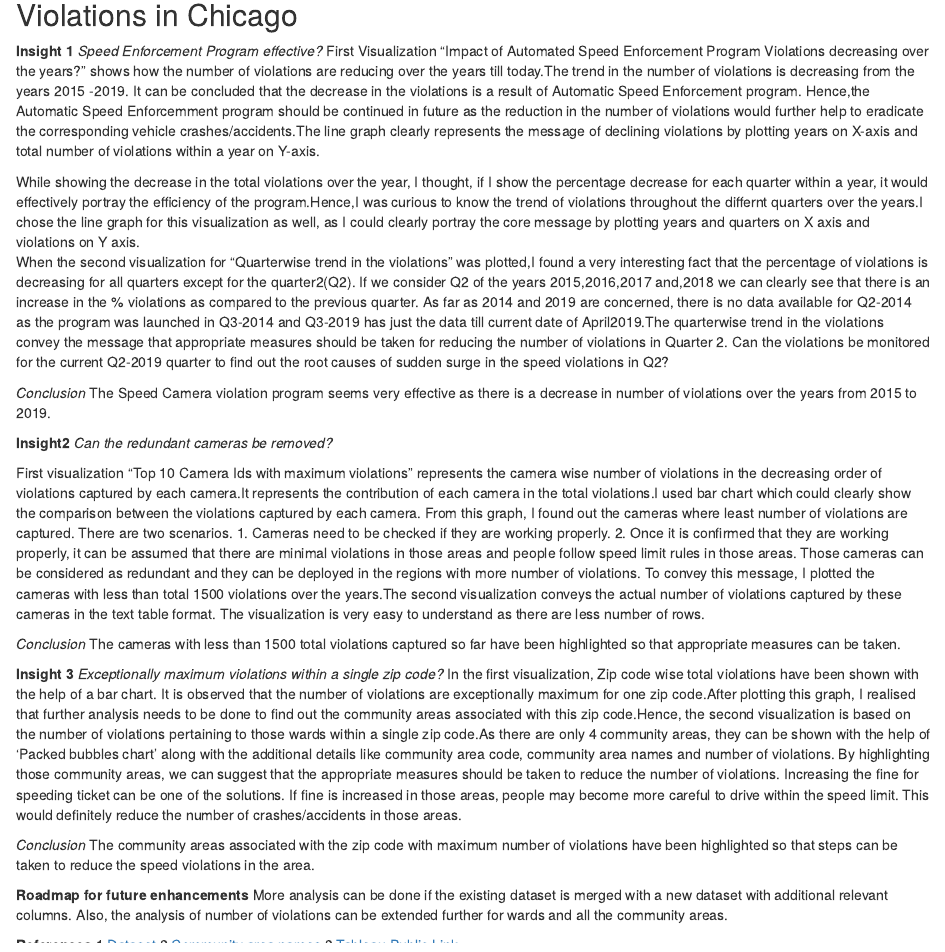
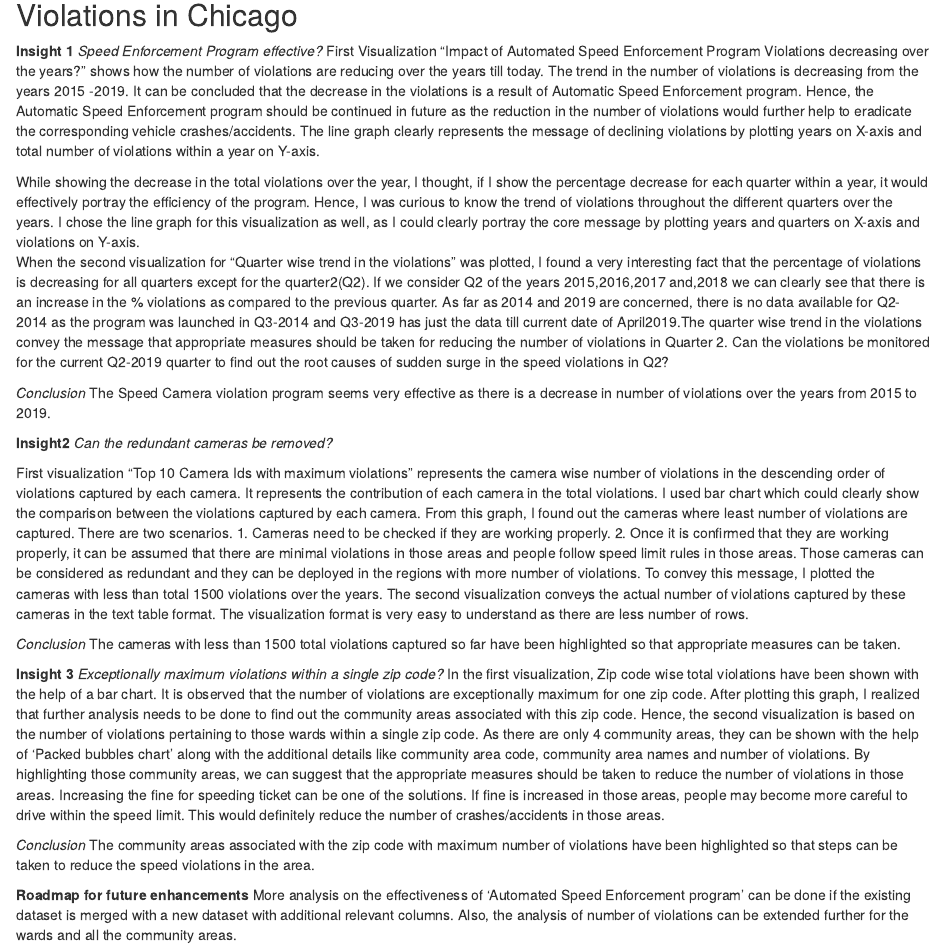
Before and after one commit to rtamhankar/Automated-speed-enforcement-program-by-City-of-Chicago, an R Markdown document (Making_Of_document.rmd): the page in a window 1100 px wide, from 220 px down. Rendered offline with R 4.5, knitr and Pandoc, with nearby package versions.

Commit message:
Update Making_Of_document.rmd

```diff
--- a/Making_Of_document.rmd
+++ b/Making_Of_document.rmd
@@ -10,10 +10,10 @@ output: html_document
 
 **Insight 1**
 *Speed Enforcement Program effective?*
-First Visualization "Impact of Automated Speed Enforcement Program Violations decreasing over the years?" shows how the number of violations are reducing over the years till today.The trend in the number of violations is decreasing from the years 2015 -2019. It can be concluded that the decrease in the violations is a result of Automatic Speed Enforcement program. Hence,the Automatic Speed Enforcemment program should be continued in future as the reduction in the number of violations would further help to eradicate the corresponding vehicle crashes/accidents.The line graph clearly represents the message of declining violations by plotting years on X-axis and total number of violations within a year on Y-axis.
+First Visualization "Impact of Automated Speed Enforcement Program Violations decreasing over the years?" shows how the number of violations are reducing over the years till today. The trend in the number of violations is decreasing from the years 2015 -2019. It can be concluded that the decrease in the violations is a result of Automatic Speed Enforcement program. Hence, the Automatic Speed Enforcement program should be continued in future as the reduction in the number of violations would further help to eradicate the corresponding vehicle crashes/accidents. The line graph clearly represents the message of declining violations by plotting years on X-axis and total number of violations within a year on Y-axis.
 
-While showing the decrease in the total violations over the year, I thought, if I show the percentage decrease for each quarter within a year, it would effectively portray the efficiency of the program.Hence,I was curious to know the trend of violations throughout the differnt quarters over the years.I chose the line graph for this visualization as well, as I could clearly portray the core message by plotting years and quarters on X axis and violations on Y axis.
-When the second visualization for "Quarterwise trend in the violations" was plotted,I found a very interesting fact that the percentage of violations is decreasing for all quarters except for the quarter2(Q2). If we consider Q2 of the years 2015,2016,2017 and,2018 we can clearly see that there is an increase in the % violations as compared to the previous quarter. As far as 2014 and 2019 are concerned, there is no data available for Q2-2014 as the program was launched in Q3-2014 and Q3-2019 has just the data till current date of April2019.The quarterwise trend in the violations convey the message that appropriate measures should be taken for reducing the number of violations in Quarter 2. Can the violations be monitored for the current Q2-2019 quarter to find out the root causes of sudden surge in the speed violations in Q2?
+While showing the decrease in the total violations over the year, I thought, if I show the percentage decrease for each quarter within a year, it would effectively portray the efficiency of the program. Hence, I was curious to know the trend of violations throughout the different quarters over the years. I chose the line graph for this visualization as well, as I could clearly portray the core message by plotting years and quarters on X-axis and violations on Y-axis.
+When the second visualization for "Quarter wise trend in the violations" was plotted, I found a very interesting fact that the percentage of violations is decreasing for all quarters except for the quarter2(Q2). If we consider Q2 of the years 2015,2016,2017 and,2018 we can clearly see that there is an increase in the % violations as compared to the previous quarter. As far as 2014 and 2019 are concerned, there is no data available for Q2-2014 as the program was launched in Q3-2014 and Q3-2019 has just the data till current date of April2019.The quarter wise trend in the violations convey the message that appropriate measures should be taken for reducing the number of violations in Quarter 2. Can the violations be monitored for the current Q2-2019 quarter to find out the root causes of sudden surge in the speed violations in Q2?
 
 *Conclusion*
 The Speed Camera violation program seems very effective as there is a decrease in number of violations over the years from 2015 to 2019.
@@ -22,26 +22,26 @@ The Speed Camera violation program seems very effective as there is a decrease i
 **Insight2**
 *Can the redundant cameras be removed?*
 
-First visualization "Top 10 Camera Ids with maximum violations" represents the camera wise number of violations in the decreasing order of violations captured by each camera.It represents the contribution of each camera in the total violations.I used bar chart which could clearly show the comparison between the violations captured by each camera.
+First visualization "Top 10 Camera Ids with maximum violations" represents the camera wise number of violations in the descending order of violations captured by each camera. It represents the contribution of each camera in the total violations. I used bar chart which could clearly show the comparison between the violations captured by each camera.
 From this graph, I found out the cameras where least number of violations are captured. There are two scenarios.
 1.	Cameras need to be checked if they are working properly.
 2.	Once it is confirmed that they are working properly, it can be assumed that there are minimal violations in those areas and people follow speed limit rules in those areas.
 Those cameras can be considered as redundant and they can be deployed in the regions with more number of violations.
-To convey this message, I plotted the cameras with less than total 1500 violations over the years.The second visualization conveys the actual number of violations captured by these cameras in the text table format. The visualization is very easy to understand as there are less number of rows.
+To convey this message, I plotted the cameras with less than total 1500 violations over the years. The second visualization conveys the actual number of violations captured by these cameras in the text table format. The visualization format is very easy to understand as there are less number of rows.
 
 *Conclusion*
 The cameras with less than 1500 total violations captured so far have been highlighted so that appropriate measures can be taken.
 
 **Insight 3**
 *Exceptionally maximum violations within a single zip code?*
-In the first visualization, Zip code wise total violations have been shown with the help of a bar chart. It is observed that the number of violations are exceptionally maximum for one zip code.After plotting this graph, I realised that further analysis needs to be done to find out the community areas associated with this zip code.Hence, the second visualization is based on the number of violations pertaining to those wards within a single zip code.As there are only 4 community areas, they can be shown with the help of 'Packed bubbles chart' along with the additional details like community area code, community area names and number of violations.
-By highlighting those community areas, we can suggest that the appropriate measures should be taken to reduce the number of violations. Increasing the fine for speeding ticket can be one of the solutions. If fine is increased in those areas, people may become more careful to drive within the speed limit. This would definitely reduce the number of crashes/accidents in those areas.
+In the first visualization, Zip code wise total violations have been shown with the help of a bar chart. It is observed that the number of violations are exceptionally maximum for one zip code. After plotting this graph, I realized that further analysis needs to be done to find out the community areas associated with this zip code. Hence, the second visualization is based on the number of violations pertaining to those wards within a single zip code. As there are only 4 community areas, they can be shown with the help of 'Packed bubbles chart' along with the additional details like community area code, community area names and number of violations.
+By highlighting those community areas, we can suggest that the appropriate measures should be taken to reduce the number of violations in those areas. Increasing the fine for speeding ticket can be one of the solutions. If fine is increased in those areas, people may become more careful to drive within the speed limit. This would definitely reduce the number of crashes/accidents in those areas.
 
 *Conclusion*
 The community areas associated with the zip code with maximum number of violations have been highlighted so that steps can be taken to reduce the speed violations in the area.
 
 **Roadmap for future enhancements**
-More analysis can be done if the existing dataset is merged with a new dataset with additional relevant columns. Also, the analysis of number of violations can be extended further for wards and all the community areas.
+More analysis on the effectiveness of 'Automated Speed Enforcement program' can be done if the existing dataset is merged with a new dataset with additional relevant columns. Also, the analysis of number of violations can be extended further for the wards and all the community areas.
 
 **References**
 1.[Dataset](https://data.cityofchicago.org/Transportation/Speed-Camera-Violations/gncf-3xbx)
```
